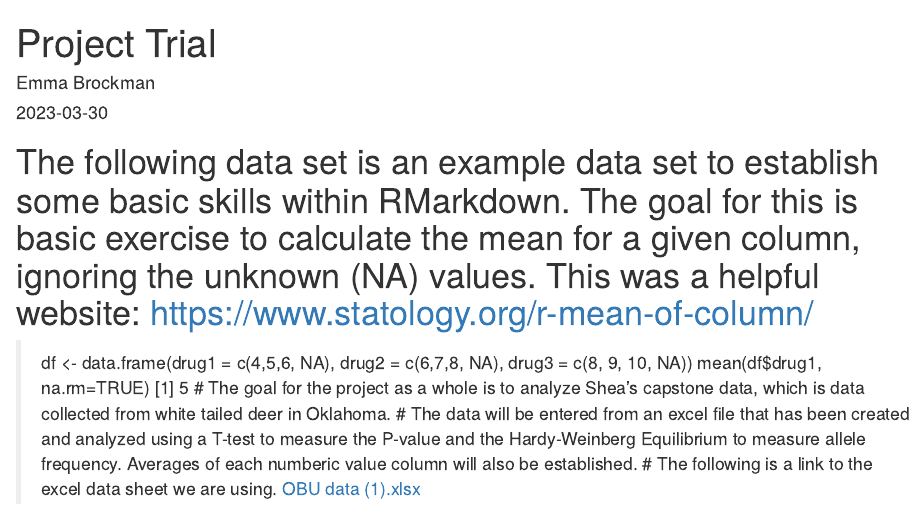
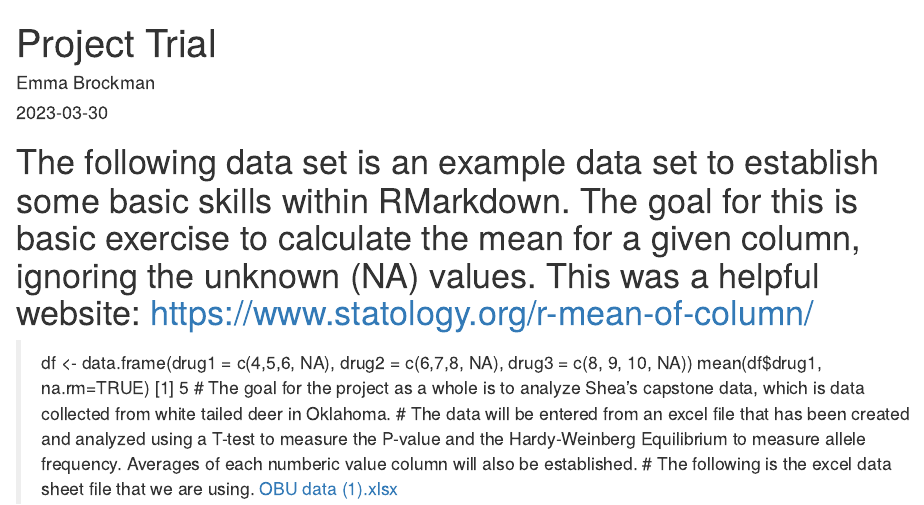
Before and after one commit to emmabrockman4/ComputingProject, an R Markdown document (Project Trial.Rmd): the page in a window 1100 px wide, from its top. Rendered offline with R 4.5, knitr and Pandoc, with nearby package versions.

Commit message:
Update Project Trial.Rmd

```diff
--- a/Project Trial.Rmd
+++ b/Project Trial.Rmd
@@ -10,5 +10,5 @@ output: html_document
 [1] 5
 # The goal for the project as a whole is to analyze Shea's capstone data, which is data collected from white tailed deer in Oklahoma.
 # The data will be entered from an excel file that has been created and analyzed using a T-test to measure the P-value and the Hardy-Weinberg Equilibrium to measure allele frequency. Averages of each numberic value column will also be established.
-# The following is a link to the excel data sheet we are using.
+# The following is the excel data sheet file that we are using.
 [OBU data (1).xlsx](https://github.com/emmabrockman4/ComputingProject/files/11115999/OBU.data.1.xlsx)
```
